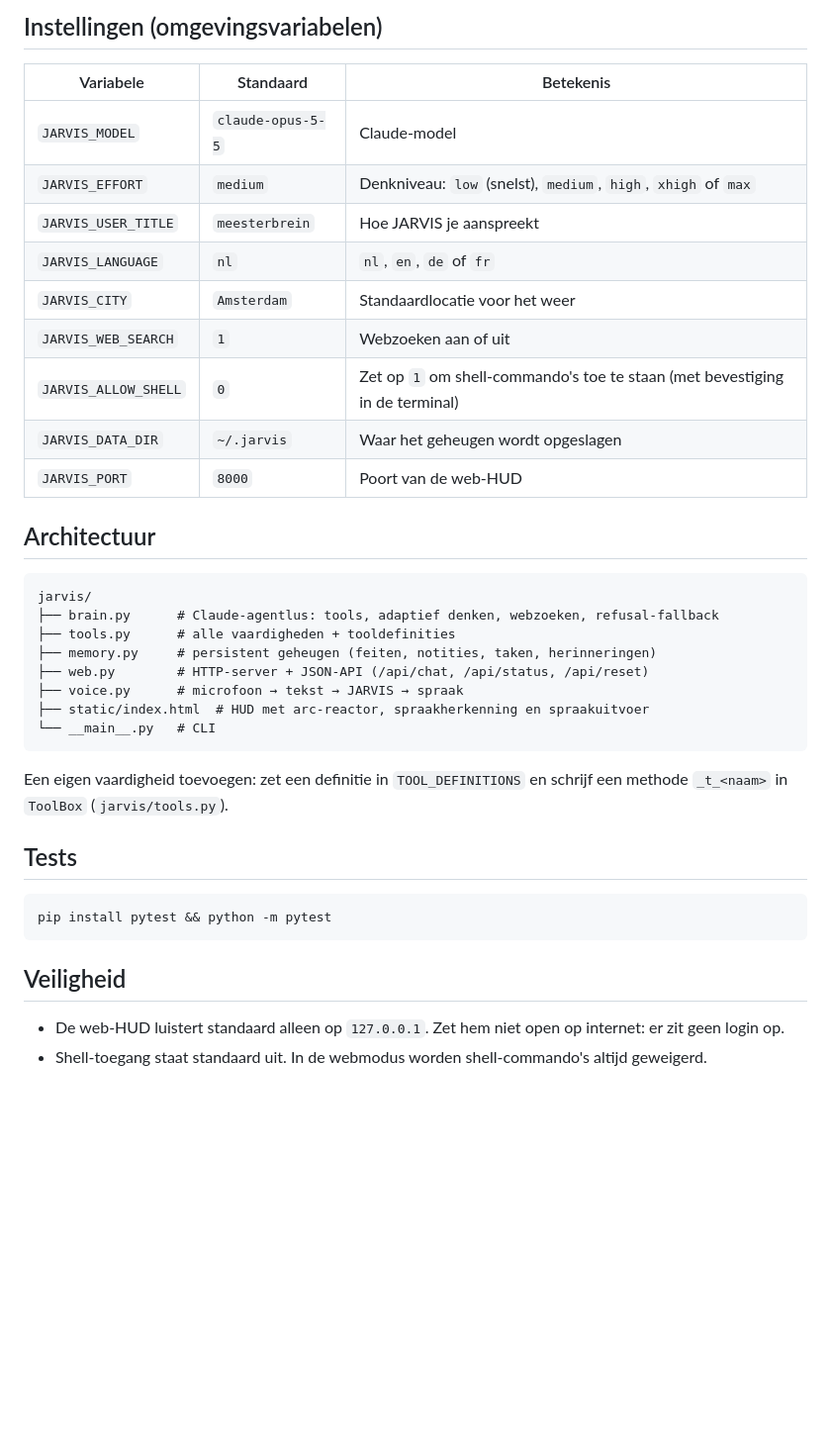
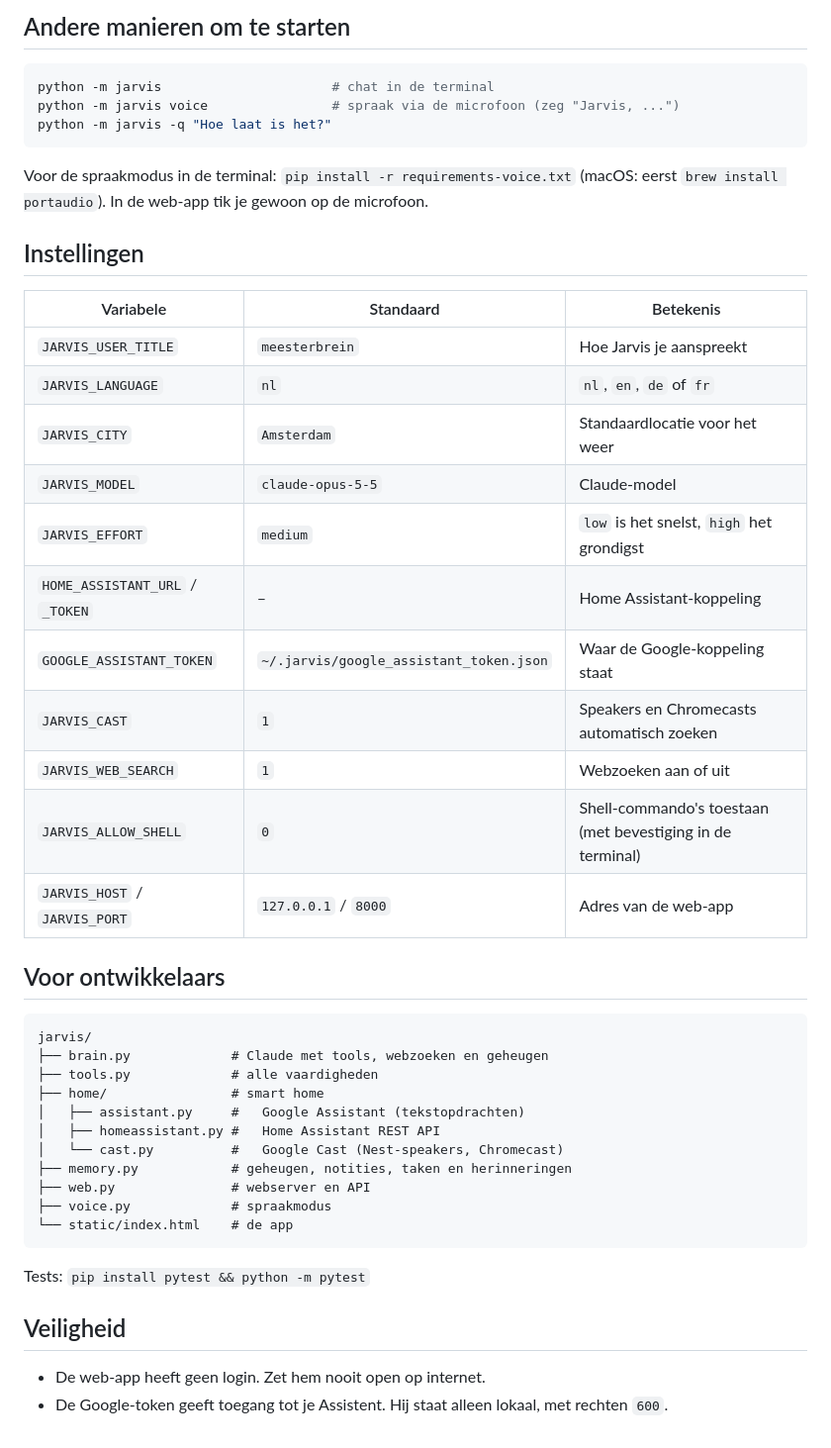
Before and after one commit to Xander1234yy/Xander1234yy, a Markdown page: README.md, the part around one of its changes. Shown at 99% size. Drawn GitHub-style; blank space fills up the shorter version.

````diff
--- a/README.md
+++ b/README.md
@@ -50,41 +66,50 @@ pip install -r requirements-voice.txt   # macOS: eerst 'brew install portaudio'
 ```
 
-## Instellingen (omgevingsvariabelen)
+## Andere manieren om te starten
+
+```bash
+python -m jarvis                      # chat in de terminal
+python -m jarvis voice                # spraak via de microfoon (zeg "Jarvis, ...")
+python -m jarvis -q "Hoe laat is het?"
+```
+
+Voor de spraakmodus in de terminal: `pip install -r requirements-voice.txt` (macOS: eerst `brew install portaudio`). In de web-app tik je gewoon op de microfoon.
+
+## Instellingen
 
 | Variabele | Standaard | Betekenis |
 |---|---|---|
-| `JARVIS_MODEL` | `claude-opus-5-5` | Claude-model |
-| `JARVIS_EFFORT` | `medium` | Denkniveau: `low` (snelst), `medium`, `high`, `xhigh` of `max` |
-| `JARVIS_USER_TITLE` | `meesterbrein` | Hoe JARVIS je aanspreekt |
+| `JARVIS_USER_TITLE` | `meesterbrein` | Hoe Jarvis je aanspreekt |
 | `JARVIS_LANGUAGE` | `nl` | `nl`, `en`, `de` of `fr` |
 | `JARVIS_CITY` | `Amsterdam` | Standaardlocatie voor het weer |
+| `JARVIS_MODEL` | `claude-opus-5-5` | Claude-model |
+| `JARVIS_EFFORT` | `medium` | `low` is het snelst, `high` het grondigst |
+| `HOME_ASSISTANT_URL` / `_TOKEN` | – | Home Assistant-koppeling |
+| `GOOGLE_ASSISTANT_TOKEN` | `~/.jarvis/google_assistant_token.json` | Waar de Google-koppeling staat |
+| `JARVIS_CAST` | `1` | Speakers en Chromecasts automatisch zoeken |
 | `JARVIS_WEB_SEARCH` | `1` | Webzoeken aan of uit |
-| `JARVIS_ALLOW_SHELL` | `0` | Zet op `1` om shell-commando's toe te staan (met bevestiging in de terminal) |
-| `JARVIS_DATA_DIR` | `~/.jarvis` | Waar het geheugen wordt opgeslagen |
-| `JARVIS_PORT` | `8000` | Poort van de web-HUD |
+| `JARVIS_ALLOW_SHELL` | `0` | Shell-commando's toestaan (met bevestiging in de terminal) |
+| `JARVIS_HOST` / `JARVIS_PORT` | `127.0.0.1` / `8000` | Adres van de web-app |
 
-## Architectuur
+## Voor ontwikkelaars
 
 ```
 jarvis/
-├── brain.py      # Claude-agentlus: tools, adaptief denken, webzoeken, refusal-fallback
-├── tools.py      # alle vaardigheden + tooldefinities
-├── memory.py     # persistent geheugen (feiten, notities, taken, herinneringen)
-├── web.py        # HTTP-server + JSON-API (/api/chat, /api/status, /api/reset)
-├── voice.py      # microfoon → tekst → JARVIS → spraak
-├── static/index.html  # HUD met arc-reactor, spraakherkenning en spraakuitvoer
-└── __main__.py   # CLI
+├── brain.py             # Claude met tools, webzoeken en geheugen
+├── tools.py             # alle vaardigheden
+├── home/                # smart home
+│   ├── assistant.py     #   Google Assistant (tekstopdrachten)
+│   ├── homeassistant.py #   Home Assistant REST API
+│   └── cast.py          #   Google Cast (Nest-speakers, Chromecast)
+├── memory.py            # geheugen, notities, taken en herinneringen
+├── web.py               # webserver en API
+├── voice.py             # spraakmodus
+└── static/index.html    # de app
 ```
 
-Een eigen vaardigheid toevoegen: zet een definitie in `TOOL_DEFINITIONS` en schrijf een methode `_t_<naam>` in `ToolBox` (`jarvis/tools.py`).
-
-## Tests
-
-```bash
-pip install pytest && python -m pytest
-```
+Tests: `pip install pytest && python -m pytest`
 
 ## Veiligheid
 
-- De web-HUD luistert standaard alleen op `127.0.0.1`. Zet hem niet open op internet: er zit geen login op.
-- Shell-toegang staat standaard uit. In de webmodus worden shell-commando's altijd geweigerd.
+- De web-app heeft geen login. Zet hem nooit open op internet.
+- De Google-token geeft toegang tot je Assistent. Hij staat alleen lokaal, met rechten `600`.
````
Also changed, not shown: other parts of README.md (+47 -31 lines), docs/hud-dark.png (added), docs/hud.png, 15 other files.
